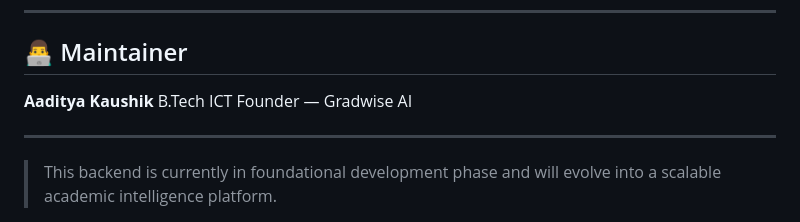
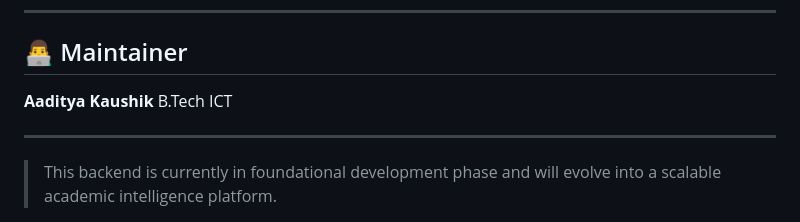
Before and after one commit to AadityaKaushik/Gradwise.ai, a Markdown page: README.md, the part around the change. GitHub-like rendering.

Commit message:
Update maintainer details in README
Removed founder information and updated maintainer section.

```diff
--- a/README.md
+++ b/README.md
@@ -128,7 +128,6 @@ This currently runs basic query layer tests.
 
 **Aaditya Kaushik**
 B.Tech ICT
-Founder — Gradwise AI
 
 ---
 
```
